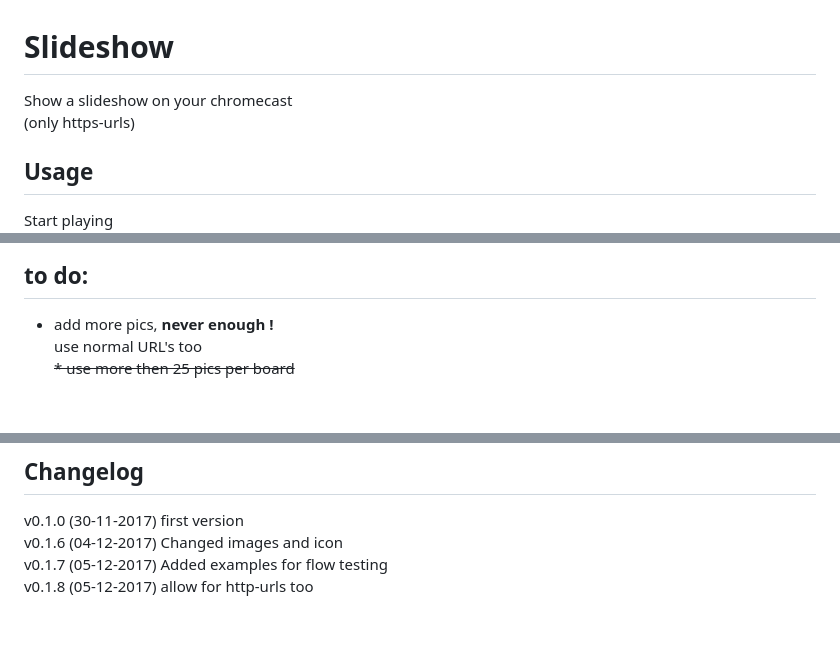
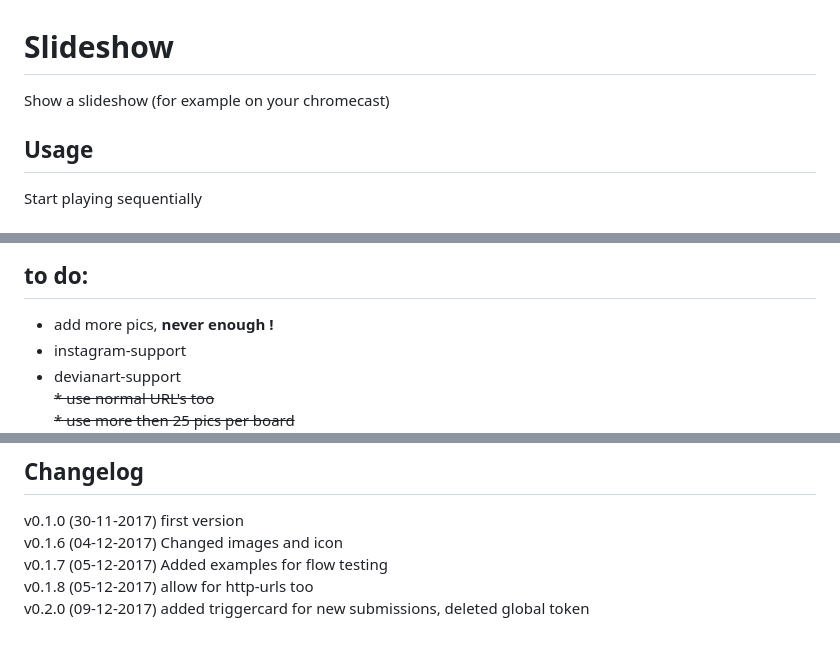
Before and after one commit to bvdbos/com.roco.slideshow, a Markdown page: README.md, 3 parts joined by grey strips. Drawn GitHub-style; blank space fills up the shorter version.

Commit message:
add triggers

```diff
--- a/README.md
+++ b/README.md
@@ -1,7 +1,6 @@
 # Slideshow
-Show a slideshow on your chromecast
-(only https-urls)
+Show a slideshow (for example on your chromecast)
 
 ## Usage
-Start playing
+Start playing sequentially
 ![Startplaying](https://github.com/Rocodamelshe/com.roco.slideshow/blob/master/assets/images/startplaying.png?raw=true)
@@ -21,5 +25,7 @@ http://syndication.eonline.com/syndication/feeds/rssfeeds/style.xml
 
 ## to do:
 * add more pics, **never enough !**
-use normal URL's too
+* instagram-support
+* devianart-support
+<strike>* use normal URL's too</strike>
 <strike>* use more then 25 pics per board</strike>
@@ -30,3 +36,4 @@ v0.1.0 (30-11-2017) first version
 v0.1.6 (04-12-2017) Changed images and icon
 v0.1.7 (05-12-2017) Added examples for flow testing
 v0.1.8 (05-12-2017) allow for http-urls too
+v0.2.0 (09-12-2017) added triggercard for new submissions, deleted global token
```
Also changed, not shown: other parts of README.md (+6 -1 lines), assets/images/newpic.png (added), assets/images/showpicture.png, assets/images/startplaying.png, assets/images/startrandom.png (added), 2 other files.
